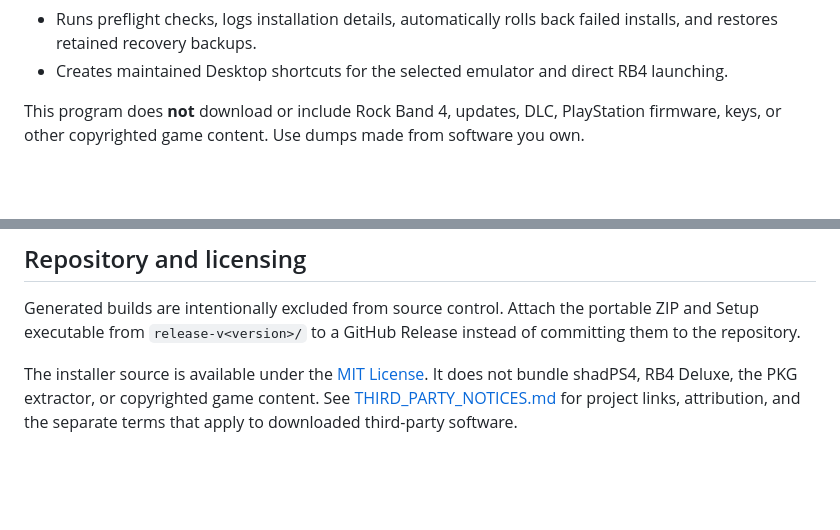
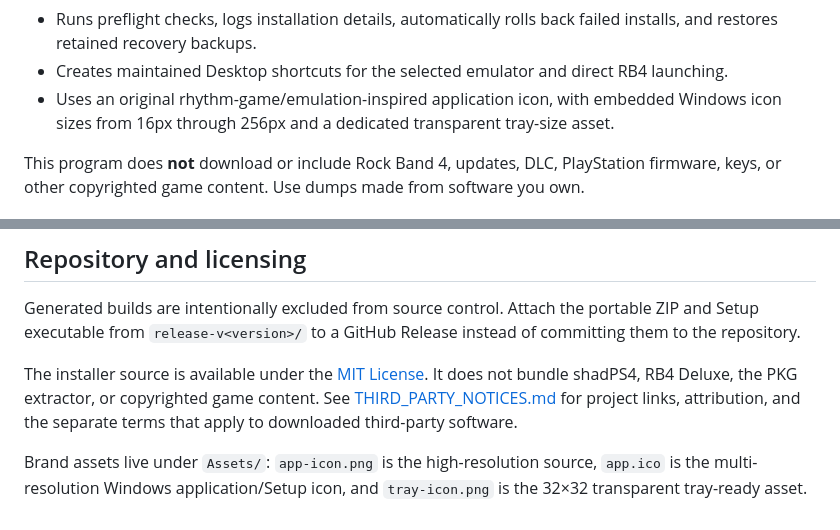
Before and after one commit to thyaguster/rb4-shadps4-installer, a Markdown page: README.md, 2 parts joined by grey strips. GitHub-like rendering; blank space fills up the shorter version.

Commit message:
Add application and tray icons

```diff
--- a/README.md
+++ b/README.md
@@ -18,6 +18,7 @@ A Windows desktop installer for setting up **Rock Band 4** and **Rock Band 4 Del
 - Validates `param.sfo`, warns about incompatible versions, and backs up overwritten content.
 - Runs preflight checks, logs installation details, automatically rolls back failed installs, and restores retained recovery backups.
 - Creates maintained Desktop shortcuts for the selected emulator and direct RB4 launching.
+- Uses an original rhythm-game/emulation-inspired application icon, with embedded Windows icon sizes from 16px through 256px and a dedicated transparent tray-size asset.
 
 This program does **not** download or include Rock Band 4, updates, DLC, PlayStation firmware, keys, or other copyrighted game content. Use dumps made from software you own.
 
@@ -122,3 +123,5 @@ The download button retrieves extractor version 1.1 from the project's official
 Generated builds are intentionally excluded from source control. Attach the portable ZIP and Setup executable from `release-v<version>/` to a GitHub Release instead of committing them to the repository.
 
 The installer source is available under the [MIT License](LICENSE). It does not bundle shadPS4, RB4 Deluxe, the PKG extractor, or copyrighted game content. See [THIRD_PARTY_NOTICES.md](THIRD_PARTY_NOTICES.md) for project links, attribution, and the separate terms that apply to downloaded third-party software.
+
+Brand assets live under `Assets/`: `app-icon.png` is the high-resolution source, `app.ico` is the multi-resolution Windows application/Setup icon, and `tray-icon.png` is the 32×32 transparent tray-ready asset.
```
Also changed, not shown: Assets/tray-icon.png (added), 5 other files.
